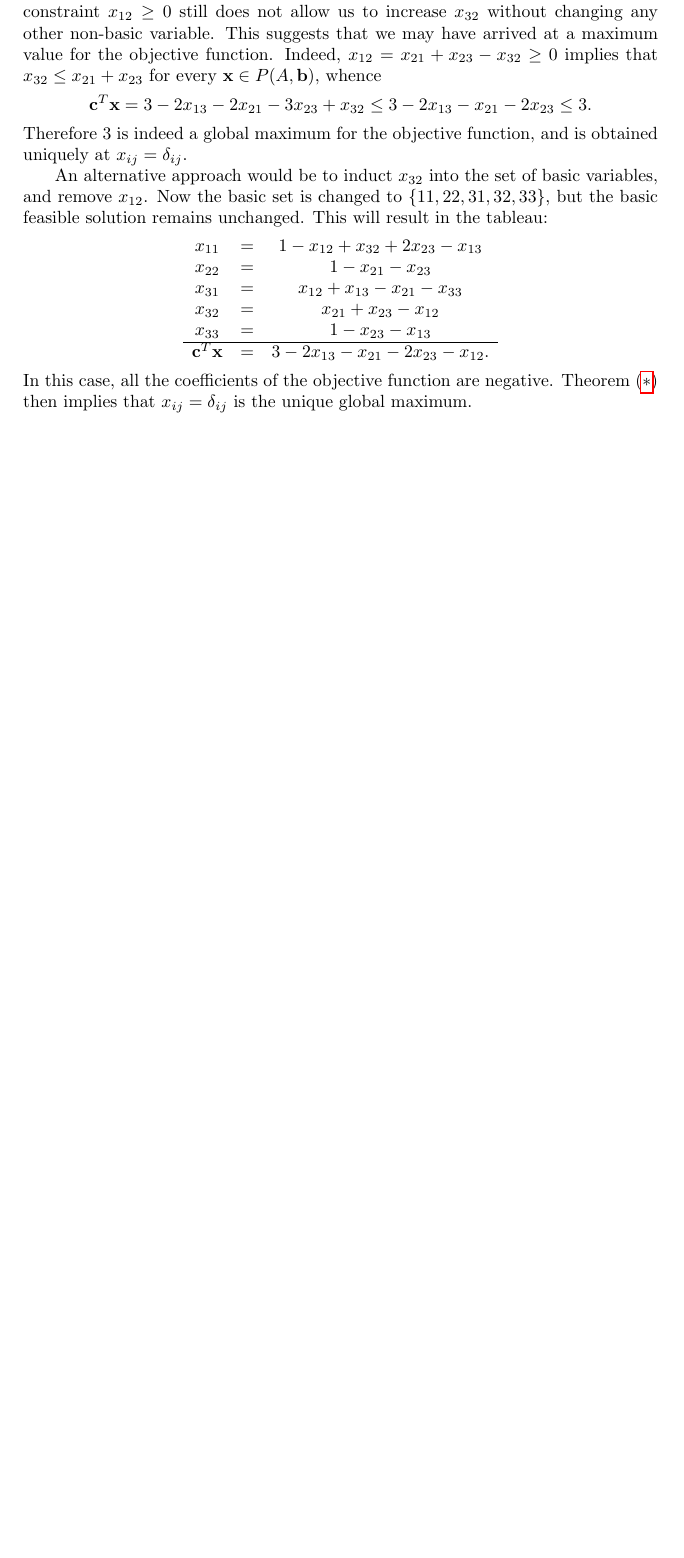
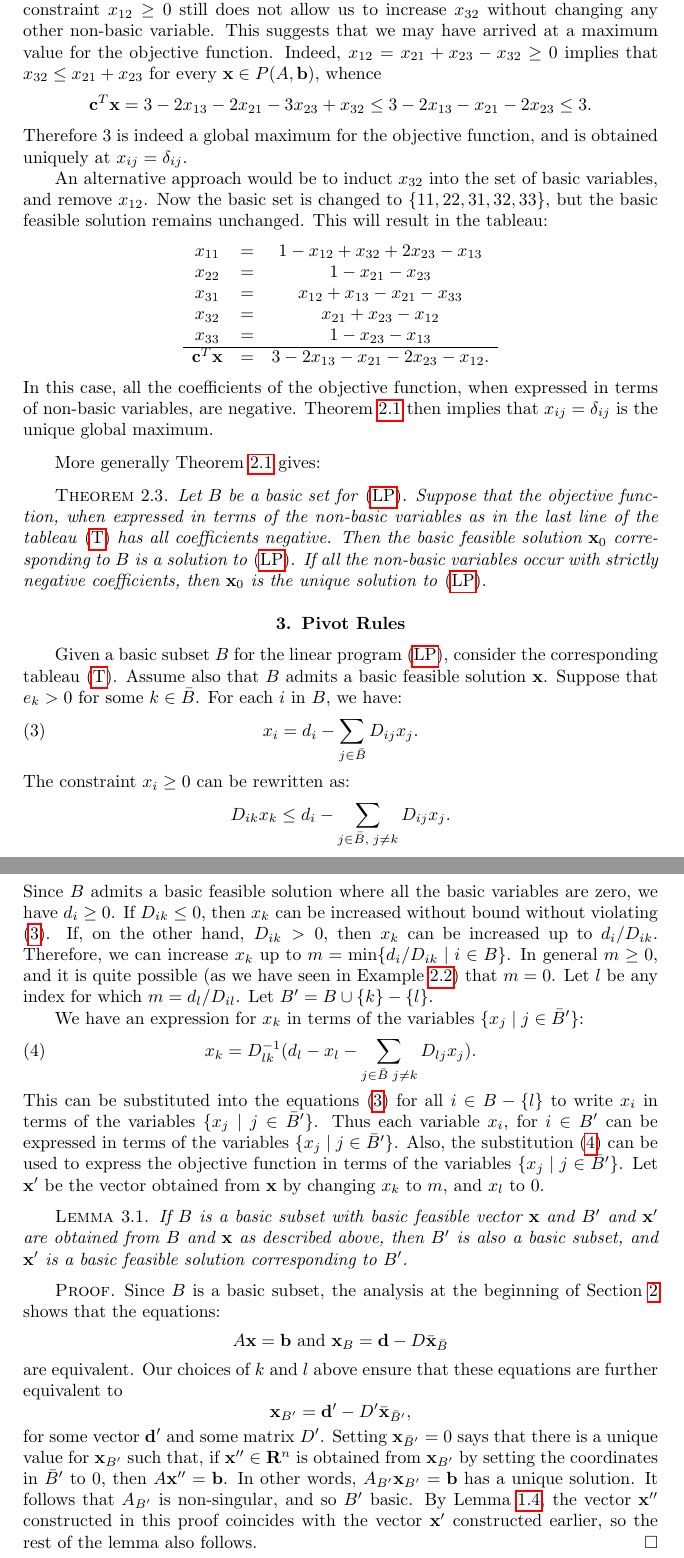
Before and after one commit to amriprasad/lpcomb, a LaTeX book (notes/lpcomb.tex): part of page 8 of 8 before the commit and two parts of pages 8 and 9 of 9 after it, the two joined at a grey line, cut so that both start at the same text, the shorter picture padded with empty space. Compiled offline with pdfLaTeX.

Commit message:
jusy before class 28/3

```diff
--- a/notes/lpcomb.tex
+++ b/notes/lpcomb.tex
@@ -377,8 +380,66 @@ But \eqref{eq:tableau} gives a sort-of parametrization of $P(A,b)$.
       \cc^T\xx & = & 3-2x_{13}-x_{21}-2x_{23}-x_{12}.
     \end{matrix}
   \end{displaymath}
-  In this case, all the coefficients of the objective function are negative.
-  Theorem~\eqref{equation:tableau-par} then implies that $x_{ij}=\delta_{ij}$ is the unique global maximum.
+  In this case, all the coefficients of the objective function, when expressed in terms of non-basic variables, are negative.
+  Theorem~\ref{theorem:basic-parametrization} then implies that $x_{ij}=\delta_{ij}$ is the unique global maximum.
 \end{example}
+More generally Theorem~\ref{theorem:basic-parametrization} gives:
+\begin{theorem}
+  Let $B$ be a basic set for \eqref{eq:lp-problem}.
+  Suppose that the objective function, when expressed in terms of the non-basic variables as in the last line of the tableau \eqref{eq:tableau} has all coefficients negative.
+  Then the basic feasible solution $\xx_0$ corresponding to $B$ is a solution to \eqref{eq:lp-problem}.
+  If all the non-basic variables occur with strictly negative coefficients, then $\xx_0$ is the unique solution to \eqref{eq:lp-problem}.
+\end{theorem}
 
+\section{Pivot Rules}
+\label{sec:pivot-rules}
+
+Given a basic subset $B$ for the linear program \eqref{eq:lp-problem}, consider the corresponding tableau \eqref{eq:tableau}.
+Assume also that $B$ admits a basic feasible solution $\xx$.
+Suppose that $e_k>0$ for some $k\in \bar B$.
+For each $i$ in $B$, we have:
+\begin{equation}
+  \label{eq:bound-i}
+  x_i = d_i - \sum_{j\in \bar B} D_{ij}x_j.
+\end{equation}
+The constraint $x_i\geq 0$ can be rewritten as:
+\begin{displaymath}
+  D_{ik}x_k \leq d_i - \sum_{j\in \bar B,\;j\neq k} D_{ij}x_j.
+\end{displaymath}
+Since $B$ admits a basic feasible solution where all the basic variables are zero, we have $d_i\geq 0$.
+If $D_{ik}\leq 0$, then $x_k$ can be increased without bound without violating \eqref{eq:bound-i}.
+If, on the other hand, $D_{ik}>0$, then $x_k$ can be increased up to $d_i/D_{ik}$.
+Therefore, we can increase $x_k$ up to $m=\min\{d_i/D_{ik}\mid i\in B\}$.
+In general $m\geq 0$, and it is quite possible (as we have seen in Example~\ref{example:birkhoff3-tableau}) that $m=0$.
+Let $l$ be any index for which $m=d_l/D_{il}$.
+Let $B'=B\cup\{k\}-\{l\}$.
+
+We have an expression for $x_k$ in terms of the variables $\{x_j\mid j\in \bar B'\}$:
+\begin{equation}
+  \label{eq:pivot-sub}
+  x_k = D_{lk}^{-1}(d_l-x_l-\sum_{j\in \bar B\;j\neq k} D_{lj}x_j).
+\end{equation}
+This can be substituted into the equations \eqref{eq:bound-i} for all $i\in B-\{l\}$ to write $x_i$ in terms of the variables $\{x_j\mid j\in \bar B'\}$.
+Thus each variable $x_i$, for $i\in B'$ can be expressed in terms of the variables $\{x_j\mid j\in \bar B'\}$.
+Also, the substitution \eqref{eq:pivot-sub} can be used to express the objective function in terms of the variables $\{x_j\mid j\in \bar B'\}$.
+Let $\xx'$ be the vector obtained from $\xx$ by changing $x_k$ to $m$, and $x_l$ to $0$.
+\begin{lemma}
+  If $B$ is a basic subset with basic feasible vector $\xx$ and $B'$ and $\xx'$ are obtained from $B$ and $\xx$ as described above, then $B'$ is also a basic subset, and $\xx'$ is a basic feasible solution corresponding to $B'$.
+\end{lemma}
+\begin{proof}
+  Since $B$ is a basic subset, the analysis at the beginning of Section~\ref{sec:simplex-method} shows that the equations:
+  \begin{displaymath}
+    A\xx=\bb \text{ and } \xx_B = \mathbf d - D\bar \xx_{\bar B}
+  \end{displaymath}
+  are equivalent.
+  Our choices of $k$ and $l$ above ensure that these equations are further equivalent to
+  \begin{displaymath}
+    \xx_{B'} = \mathbf d' - D'\bar \xx_{\bar B'},
+  \end{displaymath}
+  for some vector $\mathbf d'$ and some matrix $D'$.
+  Setting $\xx_{\bar B'}=0$ says that there is a unique value for $\xx_{B'}$ such that, if $\xx''\in \RR^n$ is obtained from $\xx_{B'}$ by setting the coordinates in $\bar B'$ to $0$, then $A\xx''=\bb$.
+  In other words, $A_{B'}\xx_{B'}=\bb$ has a unique solution.
+  It follows that $A_{B'}$ is non-singular, and so $B'$ basic.
+  By Lemma~\ref{lemma:unique-for-B}, the vector $\xx''$ constructed in this proof coincides with the vector $\xx'$ constructed earlier, so the rest of the lemma also follows.
+\end{proof}
 \end{document}
```
Also changed, not shown: notes/lpcomb.pdf, notes/lpcomb.tex (19 more changed lines).
